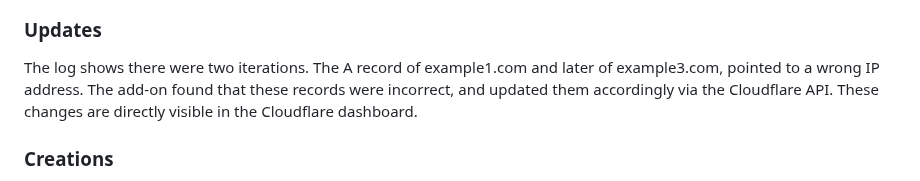
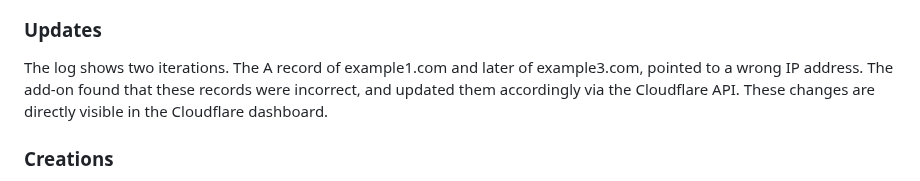
Before and after one commit to MennovH/HomeAssistant, a Markdown page: CloudflareDDNS/DOCS.md, the part around the change. GitHub-like rendering.

```diff
--- a/CloudflareDDNS/DOCS.md
+++ b/CloudflareDDNS/DOCS.md
@@ -49,7 +49,7 @@ The image below shows a full example output of the add-on, which can be found in
 ![example logging output][screenshot3]
 
 ### Updates
-The log shows there were two iterations. The A record of example1.com and later of example3.com, pointed to a wrong IP address. The add-on found that these records were incorrect, and updated them accordingly via the Cloudflare API. These changes are directly visible in the Cloudflare dashboard.
+The log shows two iterations. The A record of example1.com and later of example3.com, pointed to a wrong IP address. The add-on found that these records were incorrect, and updated them accordingly via the Cloudflare API. These changes are directly visible in the Cloudflare dashboard.
 ### Creations
 The add-on also noticed that the A record of example7.com (which was manually configured as persistent domain (see example configuration)) was missing during the first iteration, and created it via the Cloudflare API. This change is directly visible in the Cloudflare dashboard.
 ### Bullet points
```
